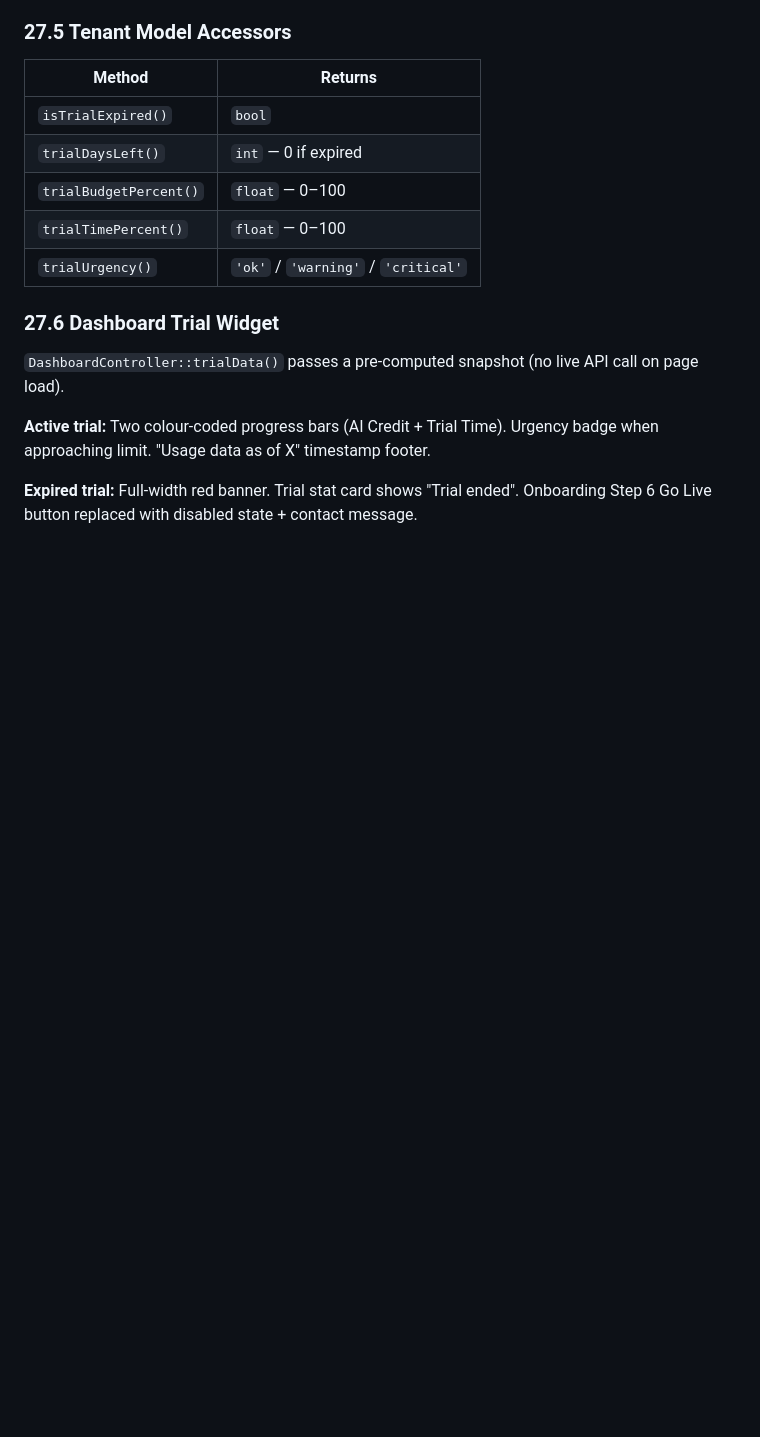
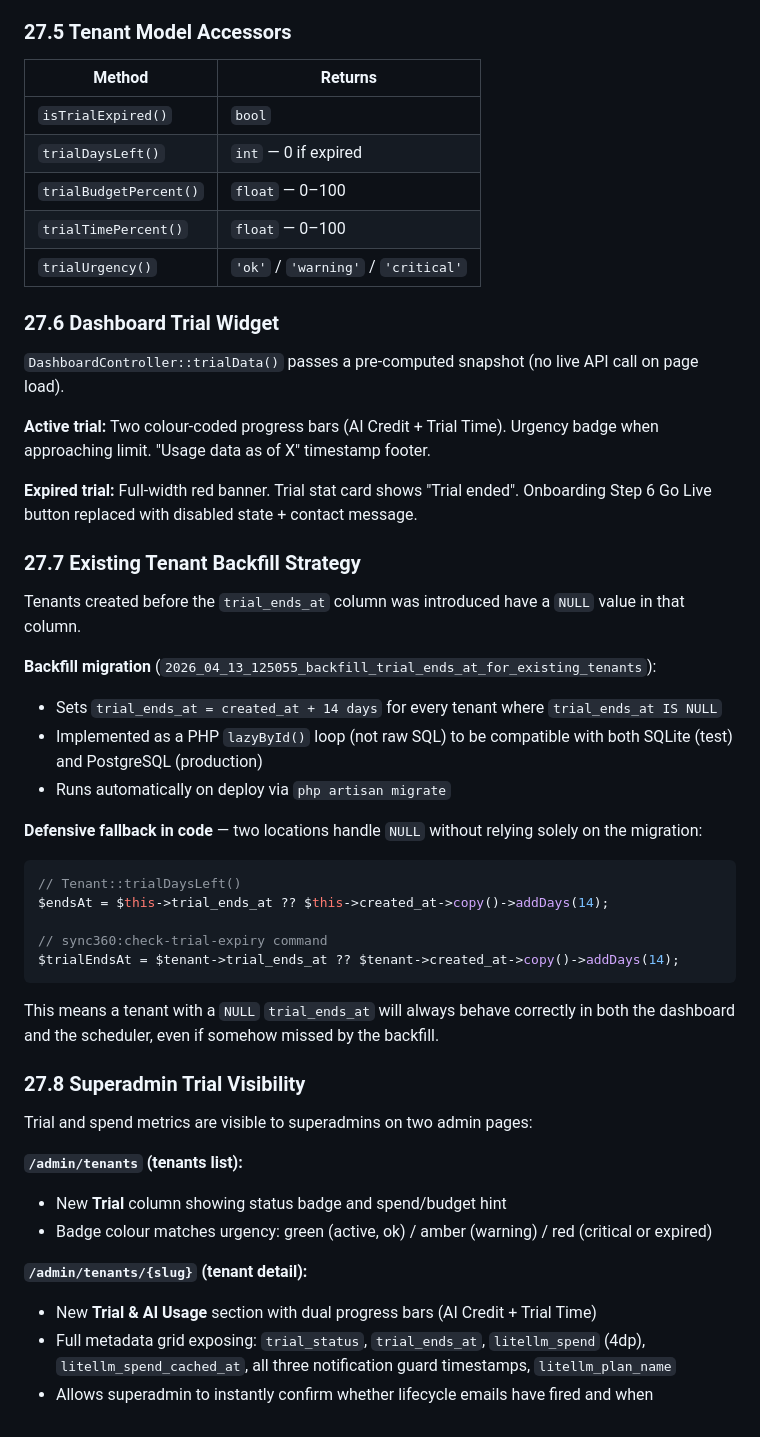
Before and after one commit to StyleAiLabs/control-app, a Markdown page: artifacts/ARCHITECTURE.md, the part around the change. GitHub-like rendering; blank space fills up the shorter version.

````diff
--- a/artifacts/ARCHITECTURE.md
+++ b/artifacts/ARCHITECTURE.md
@@ -1208,3 +1208,37 @@ All emails idempotent. Upgrade CTA = `mailto:hello@sync360.co.nz` (Phase 1 — n
 **Active trial:** Two colour-coded progress bars (AI Credit + Trial Time). Urgency badge when approaching limit. "Usage data as of X" timestamp footer.
 
 **Expired trial:** Full-width red banner. Trial stat card shows "Trial ended". Onboarding Step 6 Go Live button replaced with disabled state + contact message.
+
+### 27.7 Existing Tenant Backfill Strategy
+
+Tenants created before the `trial_ends_at` column was introduced have a `NULL` value in that column.
+
+**Backfill migration** (`2026_04_13_125055_backfill_trial_ends_at_for_existing_tenants`):
+- Sets `trial_ends_at = created_at + 14 days` for every tenant where `trial_ends_at IS NULL`
+- Implemented as a PHP `lazyById()` loop (not raw SQL) to be compatible with both SQLite (test) and PostgreSQL (production)
+- Runs automatically on deploy via `php artisan migrate`
+
+**Defensive fallback in code** — two locations handle `NULL` without relying solely on the migration:
+
+```php
+// Tenant::trialDaysLeft()
+$endsAt = $this->trial_ends_at ?? $this->created_at->copy()->addDays(14);
+
+// sync360:check-trial-expiry command
+$trialEndsAt = $tenant->trial_ends_at ?? $tenant->created_at->copy()->addDays(14);
+```
+
+This means a tenant with a `NULL` `trial_ends_at` will always behave correctly in both the dashboard and the scheduler, even if somehow missed by the backfill.
+
+### 27.8 Superadmin Trial Visibility
+
+Trial and spend metrics are visible to superadmins on two admin pages:
+
+**`/admin/tenants` (tenants list):**
+- New **Trial** column showing status badge and spend/budget hint
+- Badge colour matches urgency: green (active, ok) / amber (warning) / red (critical or expired)
+
+**`/admin/tenants/{slug}` (tenant detail):**
+- New **Trial & AI Usage** section with dual progress bars (AI Credit + Trial Time)
+- Full metadata grid exposing: `trial_status`, `trial_ends_at`, `litellm_spend` (4dp), `litellm_spend_cached_at`, all three notification guard timestamps, `litellm_plan_name`
+- Allows superadmin to instantly confirm whether lifecycle emails have fired and when
````
Also changed, not shown: artifacts/MEMORY.md (+16 -6 lines), artifacts/RELEASE_NOTES.md (+42 -0 lines).
